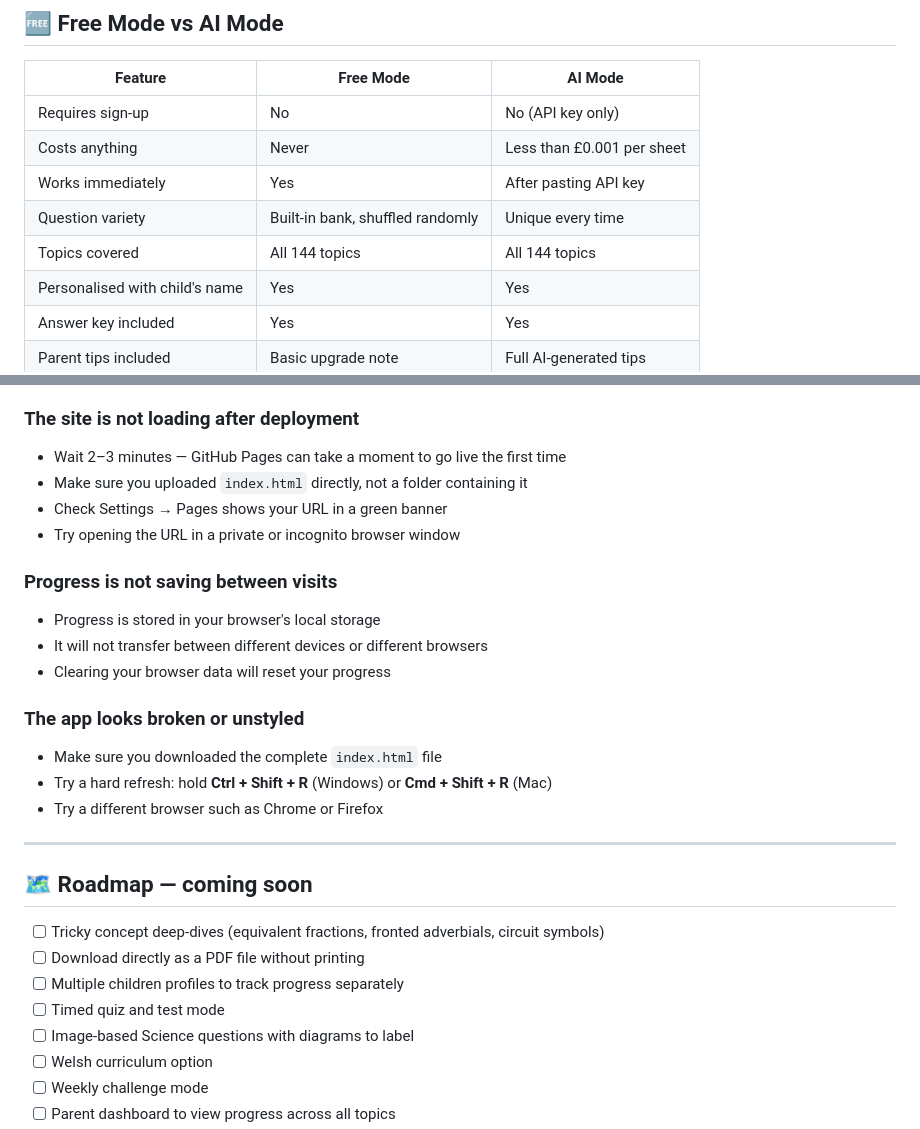
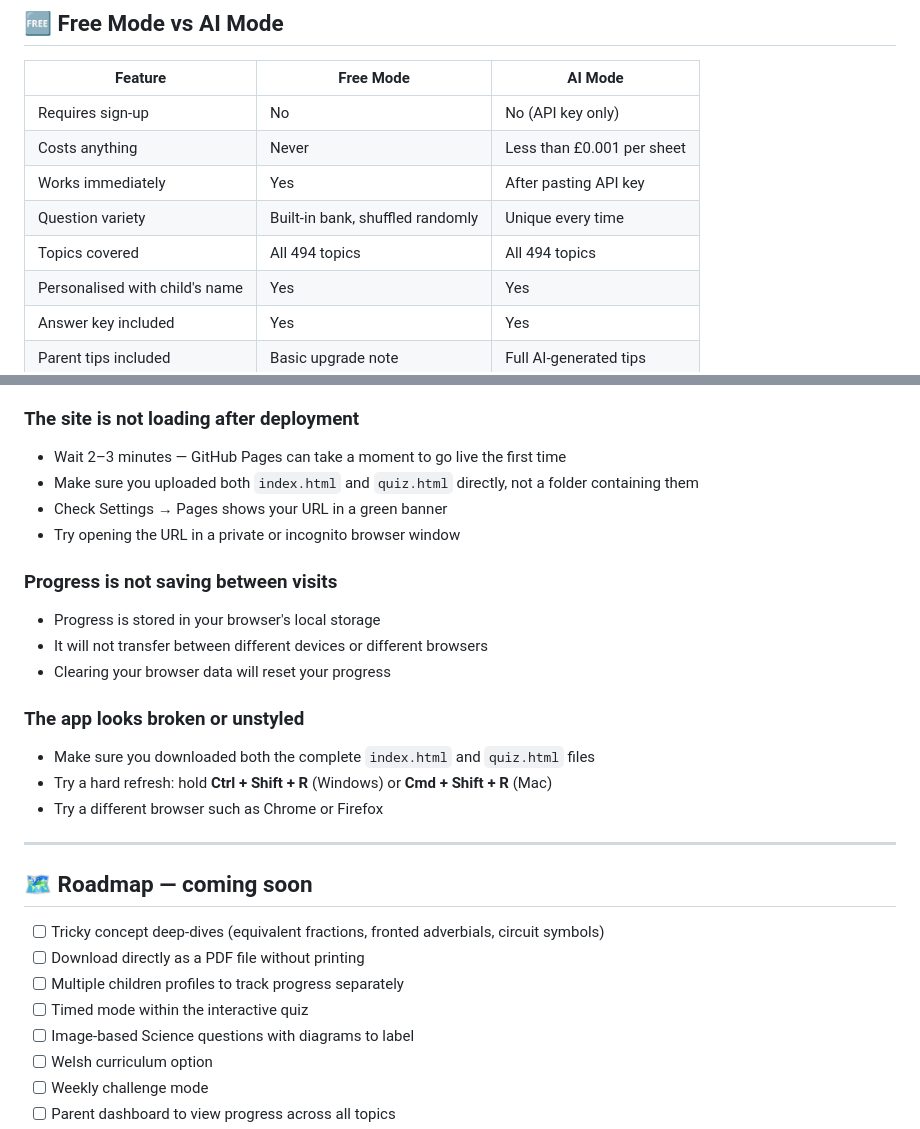
Before and after one commit to SahirVhora/worksheet-generator, a Markdown page: README.md, 2 parts joined by grey strips. Drawn GitHub-style.

```diff
--- a/README.md
+++ b/README.md
@@ -121,7 +122,7 @@ The app works straight away in **Free Mode** without any setup. To unlock **unli
 | Costs anything | Never | Less than £0.001 per sheet |
 | Works immediately | Yes | After pasting API key |
 | Question variety | Built-in bank, shuffled randomly | Unique every time |
-| Topics covered | All 144 topics | All 144 topics |
+| Topics covered | All 494 topics | All 494 topics |
 | Personalised with child's name | Yes | Yes |
 | Answer key included | Yes | Yes |
 | Parent tips included | Basic upgrade note | Full AI-generated tips |
@@ -156,7 +157,7 @@ The app works straight away in **Free Mode** without any setup. To unlock **unli
 ### The site is not loading after deployment
 
 - Wait 2–3 minutes — GitHub Pages can take a moment to go live the first time
-- Make sure you uploaded `index.html` directly, not a folder containing it
+- Make sure you uploaded both `index.html` and `quiz.html` directly, not a folder containing them
 - Check Settings → Pages shows your URL in a green banner
 - Try opening the URL in a private or incognito browser window
 
@@ -168,7 +169,7 @@ The app works straight away in **Free Mode** without any setup. To unlock **unli
 
 ### The app looks broken or unstyled
 
-- Make sure you downloaded the complete `index.html` file
+- Make sure you downloaded both the complete `index.html` and `quiz.html` files
 - Try a hard refresh: hold **Ctrl + Shift + R** (Windows) or **Cmd + Shift + R** (Mac)
 - Try a different browser such as Chrome or Firefox
 
@@ -179,7 +180,7 @@ The app works straight away in **Free Mode** without any setup. To unlock **unli
 - [ ] Tricky concept deep-dives (equivalent fractions, fronted adverbials, circuit symbols)
 - [ ] Download directly as a PDF file without printing
 - [ ] Multiple children profiles to track progress separately
-- [ ] Timed quiz and test mode
+- [ ] Timed mode within the interactive quiz
 - [ ] Image-based Science questions with diagrams to label
 - [ ] Welsh curriculum option
 - [ ] Weekly challenge mode
```
Also changed, not shown: other parts of README.md (+10 -9 lines).
